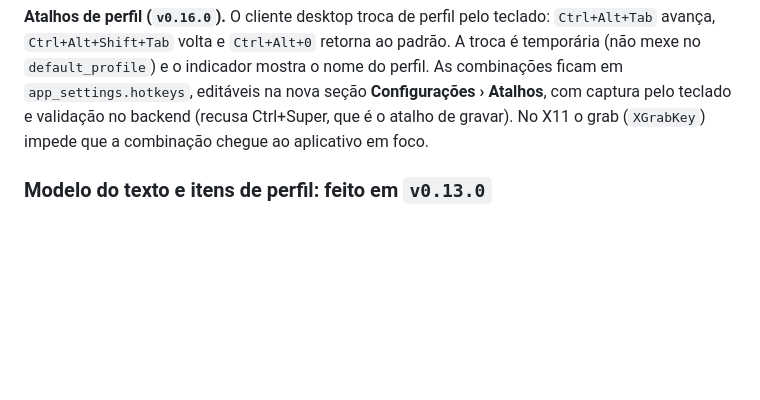
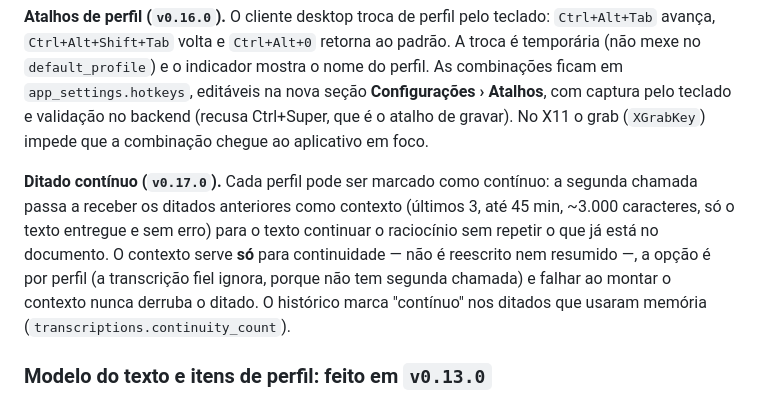
Before and after one commit to lucianovilasboas/vbtyper, a Markdown page: ROADMAP.md, the part around one of its changes. GitHub-like rendering; blank space fills up the shorter version.

```diff
--- a/ROADMAP.md
+++ b/ROADMAP.md
@@ -81,6 +81,14 @@ As combinações ficam em `app_settings.hotkeys`, editáveis na nova seção
 **Configurações › Atalhos**, com captura pelo teclado e validação no backend (recusa
 Ctrl+Super, que é o atalho de gravar). No X11 o grab (`XGrabKey`) impede que a combinação
 chegue ao aplicativo em foco.
+
+**Ditado contínuo (`v0.17.0`).** Cada perfil pode ser marcado como contínuo: a segunda
+chamada passa a receber os ditados anteriores como contexto (últimos 3, até 45 min,
+~3.000 caracteres, só o texto entregue e sem erro) para o texto continuar o raciocínio
+sem repetir o que já está no documento. O contexto serve **só** para continuidade — não
+é reescrito nem resumido —, a opção é por perfil (a transcrição fiel ignora, porque não
+tem segunda chamada) e falhar ao montar o contexto nunca derruba o ditado. O histórico
+marca "contínuo" nos ditados que usaram memória (`transcriptions.continuity_count`).
 
 ### Modelo do texto e itens de perfil: **feito em `v0.13.0`**
 
```
Also changed, not shown: other parts of ROADMAP.md (+1 -1 lines), AGENTS.md (+11 -0 lines).
